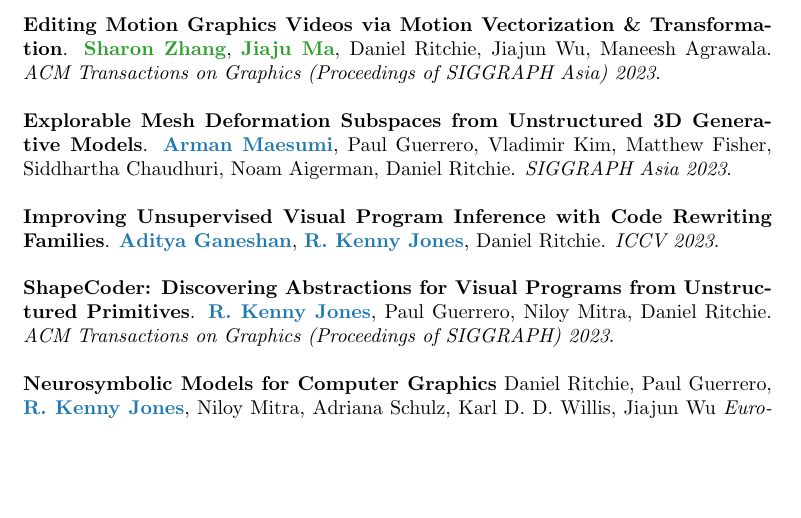
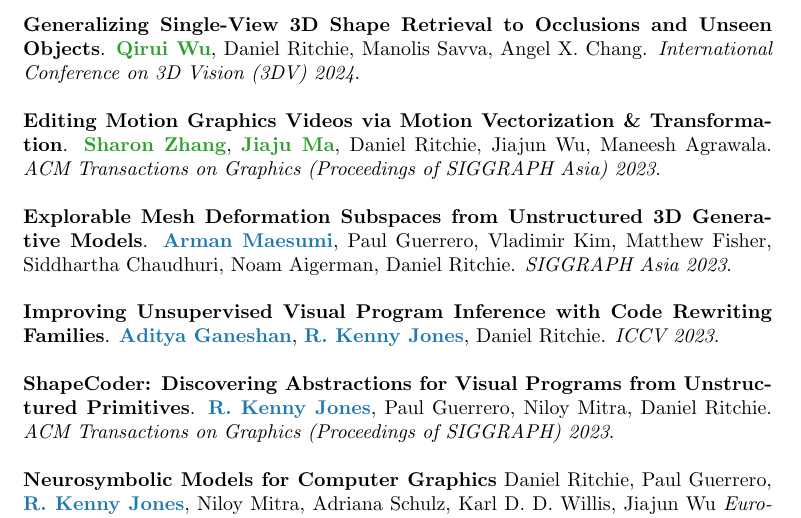
Before and after one commit to dritchie/cv, a LaTeX CV (cv.tex): part of page 2 of 14, cut at the place of the change, the shorter picture padded with empty space. Compiled offline with pdfLaTeX.

Commit message:
Add Qirui paper.

```diff
--- a/cv.tex
+++ b/cv.tex
@@ -139,6 +139,10 @@
 	\item \extphd{Green bold text}: external PhD student whom Daniel mentored.
 	\item \extstud{Orange bold text}: external undergraduate or masters student whom Daniel mentored.
 \end{itemize}
+
+\pubtitle{Generalizing Single-View 3D Shape Retrieval to Occlusions and Unseen Objects}.
+\pubauthors{\extphd{Qirui Wu}, Daniel Ritchie, Manolis Savva, Angel X. Chang}.
+\pubvenue{International Conference on 3D Vision (3DV) 2024}.
 
 \pubtitle{Editing Motion Graphics Videos via Motion Vectorization \& Transformation}.
 \pubauthors{\extphd{Sharon Zhang}, \extphd{Jiaju Ma}, Daniel Ritchie, Jiajun Wu, Maneesh Agrawala}.
```
